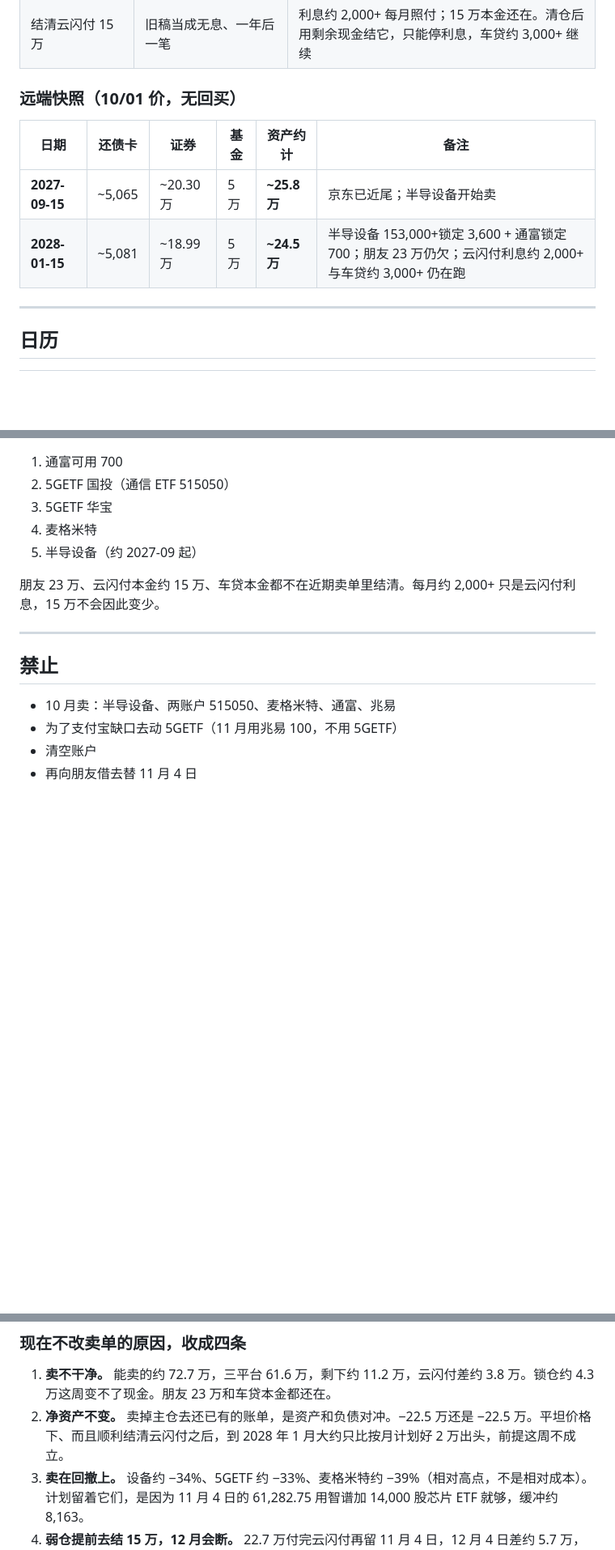
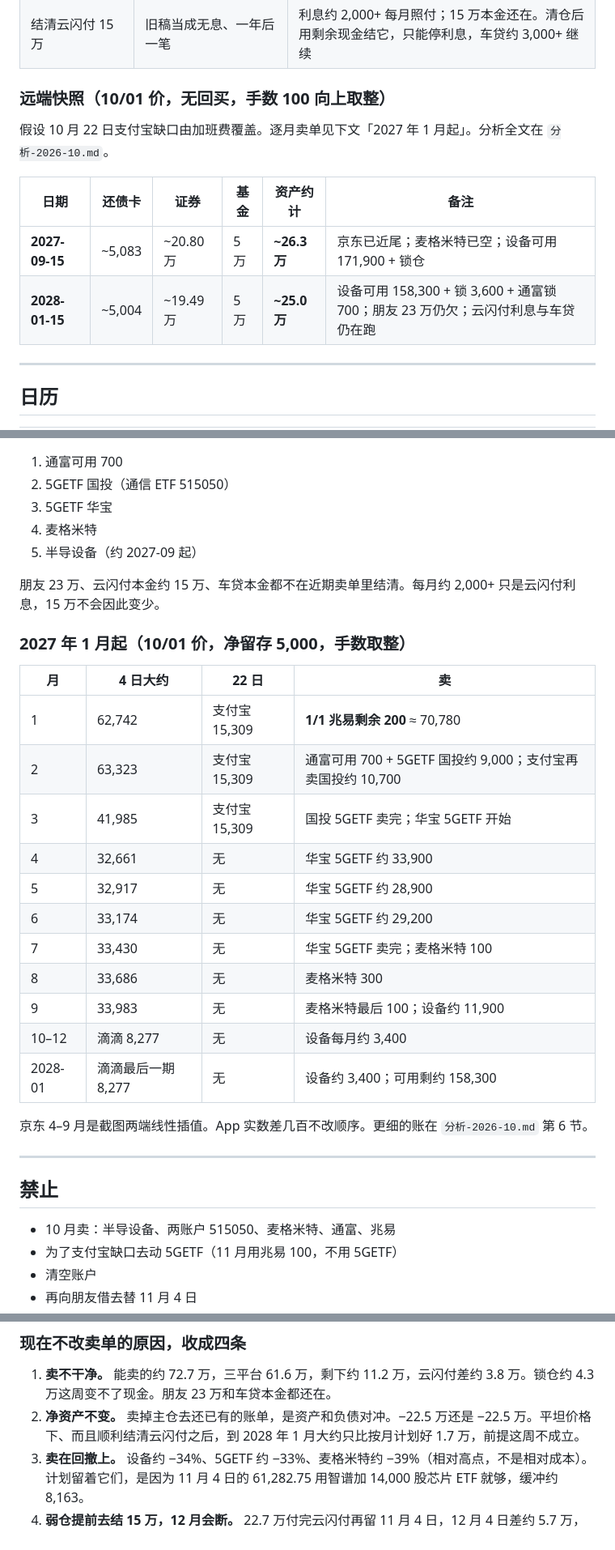
Before and after one commit to RiddleGo/edge-llm-mindmap, a Markdown page: 操作计划-2026-10.md, 3 parts joined by grey strips. Shown at 81% size. Rendered like a GitHub page; blank space fills up the shorter version.

```diff
--- a/操作计划-2026-10.md
+++ b/操作计划-2026-10.md
@@ -66,12 +66,14 @@
 | 之后顺序 | （旧） | 通富可用 700 → 5GETF 两账户 → 麦格米特 → 半导设备（约 2027-09 起） |
 | 结清云闪付 15 万 | 旧稿当成无息、一年后一笔 | 利息约 2,000+ 每月照付；15 万本金还在。清仓后用剩余现金结它，只能停利息，车贷约 3,000+ 继续 |
 
-### 远端快照（10/01 价，无回买）
+### 远端快照（10/01 价，无回买，手数 100 向上取整）
+
+假设 10 月 22 日支付宝缺口由加班费覆盖。逐月卖单见下文「2027 年 1 月起」。分析全文在 `分析-2026-10.md`。
 
 | 日期 | 还债卡 | 证券 | 基金 | 资产约计 | 备注 |
 |------|--------|------|------|----------|------|
-| **2027-09-15** | ~5,065 | ~20.30 万 | 5 万 | **~25.8 万** | 京东已近尾；半导设备开始卖 |
-| **2028-01-15** | ~5,081 | ~18.99 万 | 5 万 | **~24.5 万** | 半导设备 153,000+锁定 3,600 + 通富锁定 700；朋友 23 万仍欠；云闪付利息约 2,000+ 与车贷约 3,000+ 仍在跑 |
+| **2027-09-15** | ~5,083 | ~20.80 万 | 5 万 | **~26.3 万** | 京东已近尾；麦格米特已空；设备可用 171,900 + 锁仓 |
+| **2028-01-15** | ~5,004 | ~19.49 万 | 5 万 | **~25.0 万** | 设备可用 158,300 + 锁 3,600 + 通富锁 700；朋友 23 万仍欠；云闪付利息与车贷仍在跑 |
 
 ---
 
@@ -158,6 +160,24 @@
 
 朋友 23 万、云闪付本金约 15 万、车贷本金都不在近期卖单里结清。每月约 2,000+ 只是云闪付利息，15 万不会因此变少。
 
+### 2027 年 1 月起（10/01 价，净留存 5,000，手数取整）
+
+| 月 | 4 日大约 | 22 日 | 卖 |
+|----|----------|-------|----|
+| 1 | 62,742 | 支付宝 15,309 | **1/1 兆易剩余 200** ≈ 70,780 |
+| 2 | 63,323 | 支付宝 15,309 | 通富可用 700 + 5GETF 国投约 9,000；支付宝再卖国投约 10,700 |
+| 3 | 41,985 | 支付宝 15,309 | 国投 5GETF 卖完；华宝 5GETF 开始 |
+| 4 | 32,661 | 无 | 华宝 5GETF 约 33,900 |
+| 5 | 32,917 | 无 | 华宝 5GETF 约 28,900 |
+| 6 | 33,174 | 无 | 华宝 5GETF 约 29,200 |
+| 7 | 33,430 | 无 | 华宝 5GETF 卖完；麦格米特 100 |
+| 8 | 33,686 | 无 | 麦格米特 300 |
+| 9 | 33,983 | 无 | 麦格米特最后 100；设备约 11,900 |
+| 10–12 | 滴滴 8,277 | 无 | 设备每月约 3,400 |
+| 2028-01 | 滴滴最后一期 8,277 | 无 | 设备约 3,400；可用剩约 158,300 |
+
+京东 4–9 月是截图两端线性插值。App 实数差几百不改顺序。更细的账在 `分析-2026-10.md` 第 6 节。
+
 ---
 
 ## 禁止
@@ -281,7 +301,7 @@
 ### 现在不改卖单的原因，收成四条
 
 1. **卖不干净。** 能卖的约 72.7 万，三平台 61.6 万，剩下约 11.2 万，云闪付差约 3.8 万。锁仓约 4.3 万这周变不了现金。朋友 23 万和车贷本金都还在。
-2. **净资产不变。** 卖掉主仓去还已有的账单，是资产和负债对冲。−22.5 万还是 −22.5 万。平坦价格下、而且顺利结清云闪付之后，到 2028 年 1 月大约只比按月计划好 2 万出头，前提这周不成立。
+2. **净资产不变。** 卖掉主仓去还已有的账单，是资产和负债对冲。−22.5 万还是 −22.5 万。平坦价格下、而且顺利结清云闪付之后，到 2028 年 1 月大约只比按月计划好 1.7 万，前提这周不成立。
 3. **卖在回撤上。** 设备约 −34%、5GETF 约 −33%、麦格米特约 −39%（相对高点，不是相对成本）。计划留着它们，是因为 11 月 4 日的 61,282.75 用智谱加 14,000 股芯片 ETF 就够，缓冲约 8,163。
 4. **弱仓提前去结 15 万，12 月会断。** 22.7 万付完云闪付再留 11 月 4 日，12 月 4 日差约 5.7 万，通富可用补不够，下一刀是 5GETF。
 
```
Also changed, not shown: other parts of 操作计划-2026-10.md (+7 -7 lines), 分析-2026-10.md (added, +210 -0 lines), 讨论-2026-10-04-朋友再借3万.md (+9 -2 lines).
